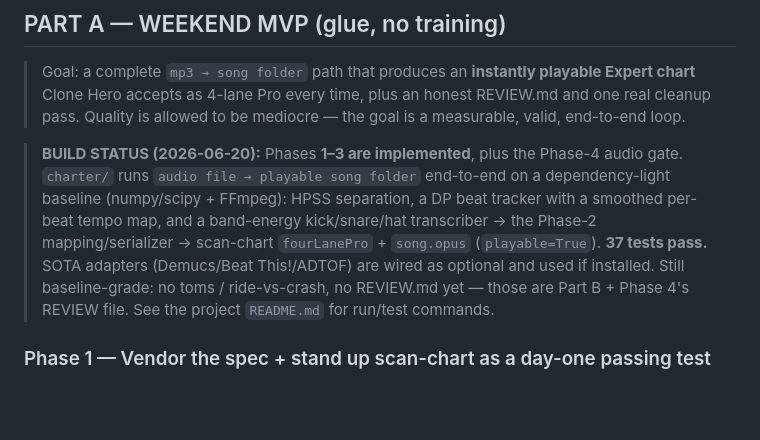
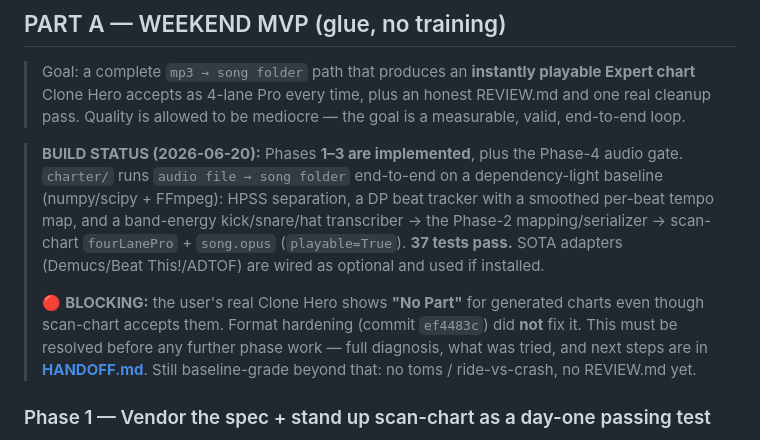
Before and after one commit to Johan-ZeLearner/charter, a Markdown page: docs/10-mvp-roadmap.md, the part around the change. GitHub-like rendering; blank space fills up the shorter version.

```diff
--- a/docs/10-mvp-roadmap.md
+++ b/docs/10-mvp-roadmap.md
@@ -28,14 +28,18 @@
 > Goal: a complete `mp3 → song folder` path that produces an **instantly playable Expert chart** Clone Hero accepts as 4-lane Pro every time, plus an honest REVIEW.md and one real cleanup pass. Quality is allowed to be mediocre — the goal is a measurable, valid, end-to-end loop.
 
 > **BUILD STATUS (2026-06-20):** Phases **1–3 are implemented**, plus the Phase-4
-> audio gate. `charter/` runs `audio file → playable song folder` end-to-end on a
+> audio gate. `charter/` runs `audio file → song folder` end-to-end on a
 > dependency-light baseline (numpy/scipy + FFmpeg): HPSS separation, a DP beat
 > tracker with a smoothed per-beat tempo map, and a band-energy kick/snare/hat
 > transcriber → the Phase-2 mapping/serializer → scan-chart `fourLanePro` +
 > `song.opus` (`playable=True`). **37 tests pass.** SOTA adapters (Demucs/Beat
-> This!/ADTOF) are wired as optional and used if installed. Still baseline-grade:
-> no toms / ride-vs-crash, no REVIEW.md yet — those are Part B + Phase 4's REVIEW
-> file. See the project `README.md` for run/test commands.
+> This!/ADTOF) are wired as optional and used if installed.
+>
+> 🔴 **BLOCKING:** the user's real Clone Hero shows **"No Part"** for generated
+> charts even though scan-chart accepts them. Format hardening (commit `ef4483c`)
+> did **not** fix it. This must be resolved before any further phase work — full
+> diagnosis, what was tried, and next steps are in **[HANDOFF.md](./HANDOFF.md)**.
+> Still baseline-grade beyond that: no toms / ride-vs-crash, no REVIEW.md yet.
 
 ### Phase 1 — Vendor the spec + stand up scan-chart as a day-one passing test
 
```
Also changed, not shown: docs/HANDOFF.md (added, +108 -0 lines), docs/README.md (+2 -1 lines).
